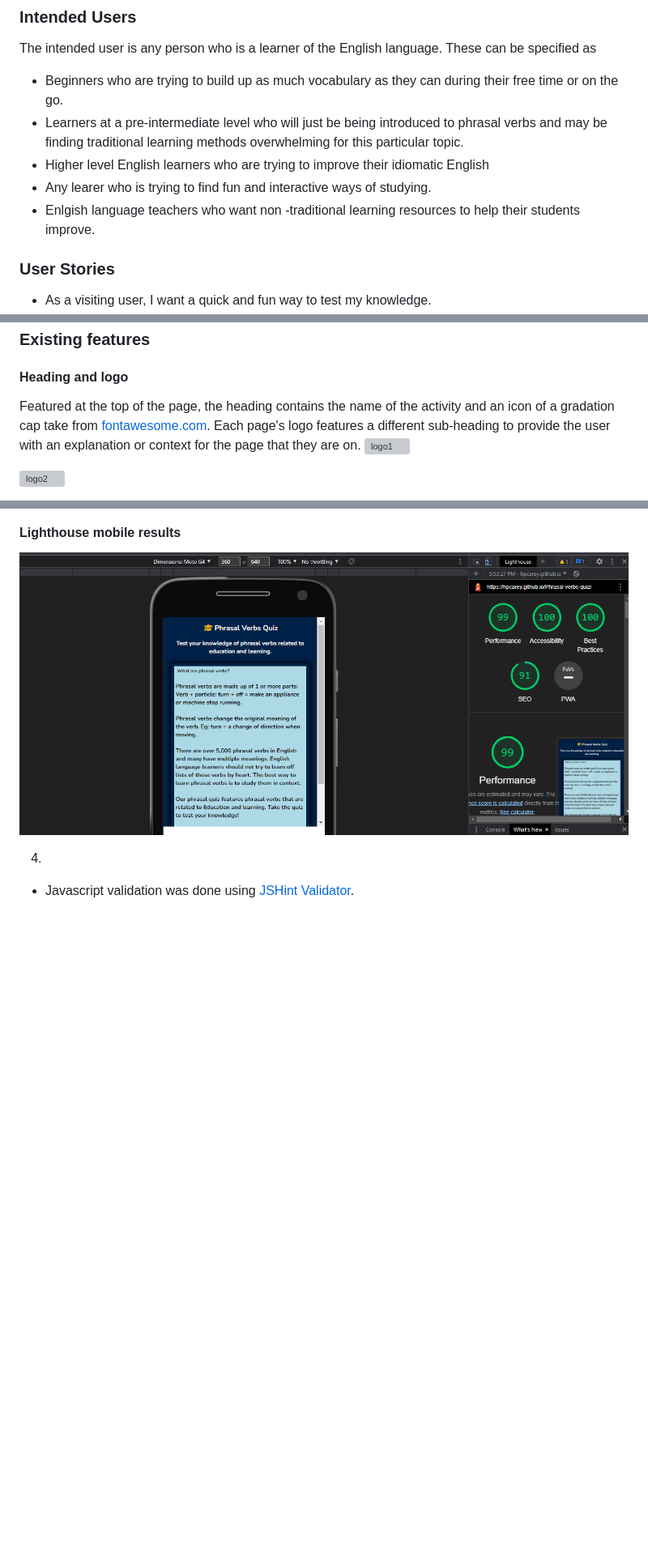
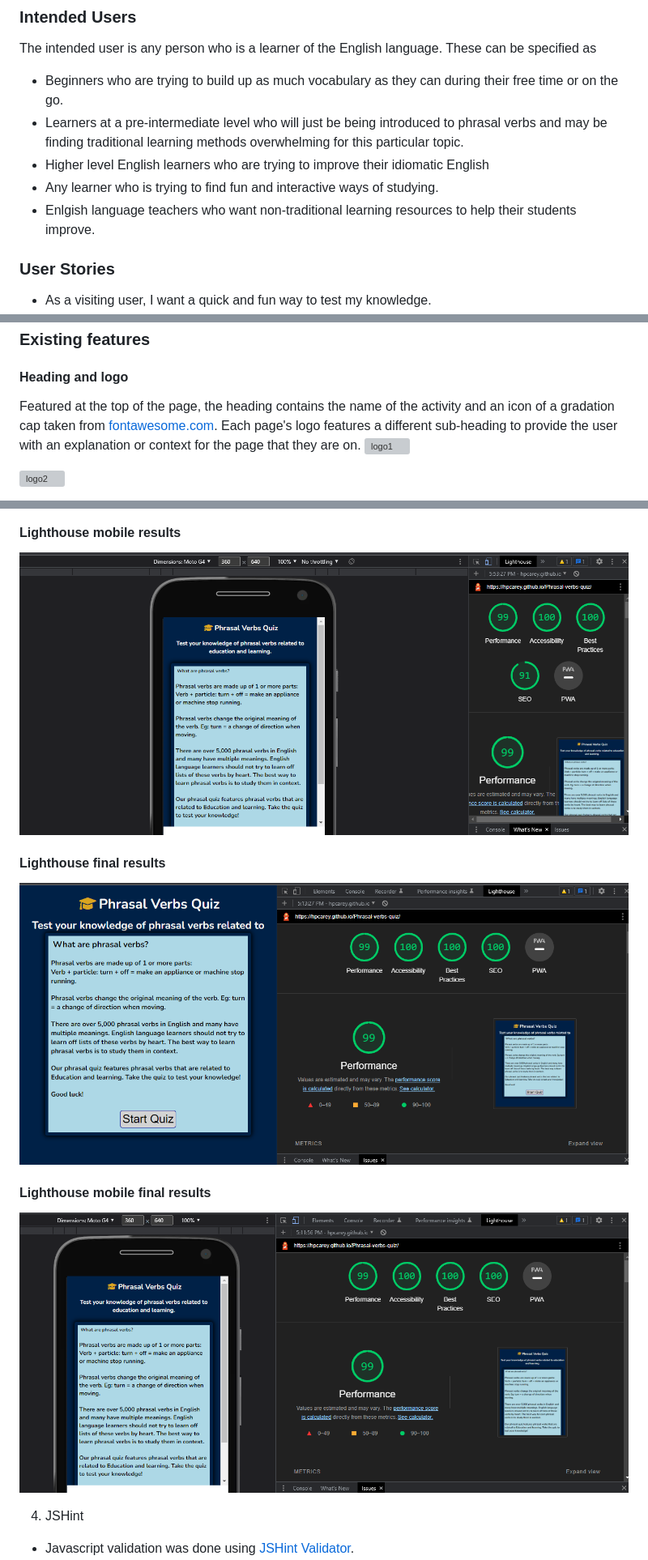
Before and after one commit to HPCarey/Phrasal-verbs-quiz, a Markdown page: README.md, 3 parts joined by grey strips. Shown: that part at 81% size. GitHub-like rendering; pictures changed too: readme/lighthouse-final-desktop.png (added), readme/lighthouse-final-mobile.png (added); blank space fills up the shorter version; grey boxes are pictures that could not be loaded.

```diff
--- a/README.md
+++ b/README.md
@@ -12,8 +12,8 @@ The intended user is any person who is a learner of the English language. These
 * Beginners who are trying to build up as much vocabulary as they can during their free time or on the go.
 * Learners at a pre-intermediate level who will just be being introduced to phrasal verbs and may be finding traditional learning methods overwhelming for this particular topic.
 * Higher level English learners who are trying to improve their idiomatic English
-* Any learer who is trying to find fun and interactive ways of studying.
-* Enlgish language teachers who want non -traditional learning resources to help their students improve.
+* Any learner who is trying to find fun and interactive ways of studying.
+* Enlgish language teachers who want non-traditional learning resources to help their students improve.
 
 ### User Stories
 * As a visiting user, I want a quick and fun way to test my knowledge.
@@ -40,7 +40,7 @@ Wireframes were created using Balsamiq.
 ## Features
 ### Existing features
 #### Heading and logo
-Featured at the top of the page, the heading contains the name of the activity and an icon of a gradation cap take from [fontawesome.com](https://fontawesome.com/).
+Featured at the top of the page, the heading contains the name of the activity and an icon of a gradation cap taken from [fontawesome.com](https://fontawesome.com/).
 Each page's logo features a different sub-heading to provide the user with an explanation or context for the page that they are on.
 ![logo1](readme/wireframes/landing-page-logo.png)
 
@@ -167,5 +159,11 @@ Each page's logo features a different sub-heading to provide the user with an ex
 #### Lighthouse mobile results
 ![Lighthouse desktop](readme/lighthouse-mobile.png)
 
-4.
+#### Lighthouse final results
+![Lighthouse final results](readme/lighthouse-final-desktop.png)
+
+#### Lighthouse mobile final results
+![Lighthouse mobile final results](readme/lighthouse-final-mobile.png)
+
+4. JSHint
 * Javascript validation was done using [JSHint Validator](https://jshint.com/).
```
Also changed, not shown: other parts of README.md (+49 -42 lines), readme/answer-button-color-feature.png (added), readme/jshint-final.png (added), readme/jshint-initial.png (added), 1 other file.
